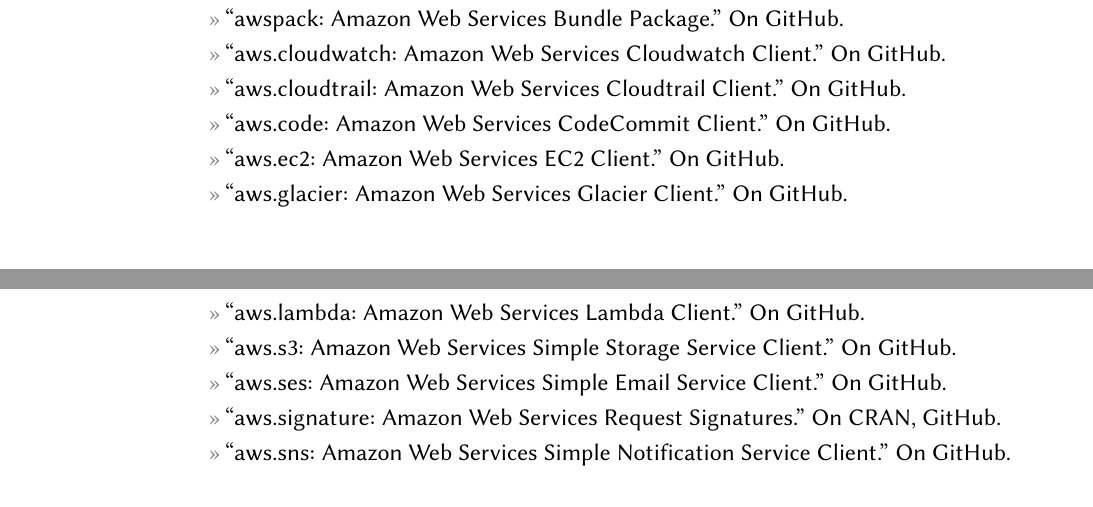
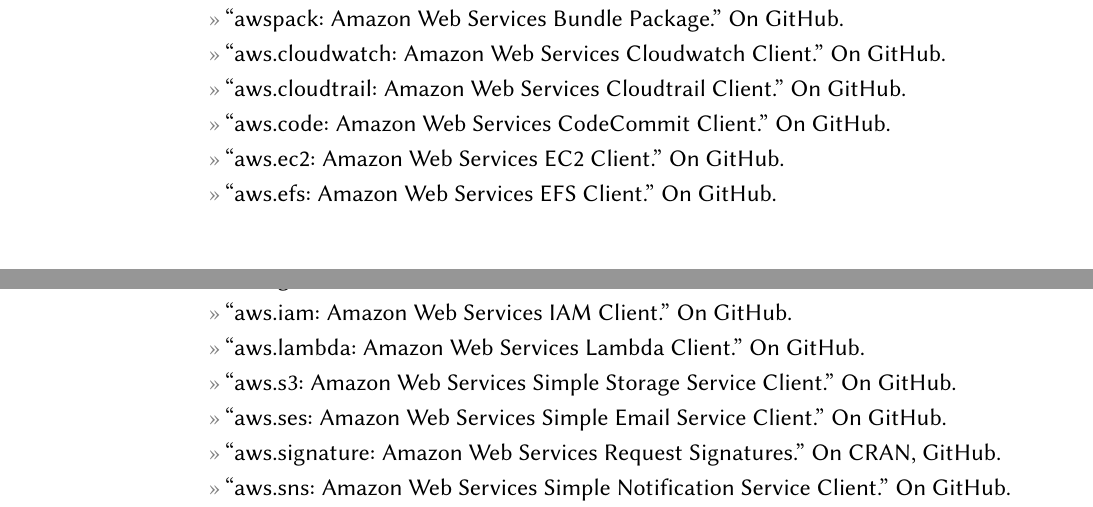
Before and after one commit to leeper/leeper.github.io, a LaTeX CV (cv/cv.tex): two parts of pages 5 and 6 of 13, joined at a grey line, cut so that both start at the same text, the shorter picture padded with empty space. Compiled offline with pdfLaTeX.

Commit message:
add aws.efs to package list

```diff
--- a/cv/cv.tex
+++ b/cv/cv.tex
@@ -187,6 +187,7 @@
 	\entry{``aws.cloudtrail: Amazon Web Services Cloudtrail Client.'' On \href{https://github.com/cloudyr/aws.cloudtrail}{GitHub}.}
 	\entry{``aws.code: Amazon Web Services CodeCommit Client.'' On \href{https://github.com/cloudyr/aws.code}{GitHub}.}
 	\entry{``aws.ec2: Amazon Web Services EC2 Client.'' On \href{https://github.com/cloudyr/aws.ec2}{GitHub}.}
+	\entry{``aws.efs: Amazon Web Services EFS Client.'' On \href{https://github.com/cloudyr/aws.efs}{GitHub}.}
 	\entry{``aws.glacier: Amazon Web Services Glacier Client.'' On \href{https://github.com/cloudyr/aws.glacier}{GitHub}.}
 	\entry{``aws.iam: Amazon Web Services IAM Client.'' On \href{https://github.com/cloudyr/aws.iam}{GitHub}.}
 	\entry{``aws.lambda: Amazon Web Services Lambda Client.'' On \href{https://github.com/cloudyr/aws.lambda}{GitHub}.}
```
